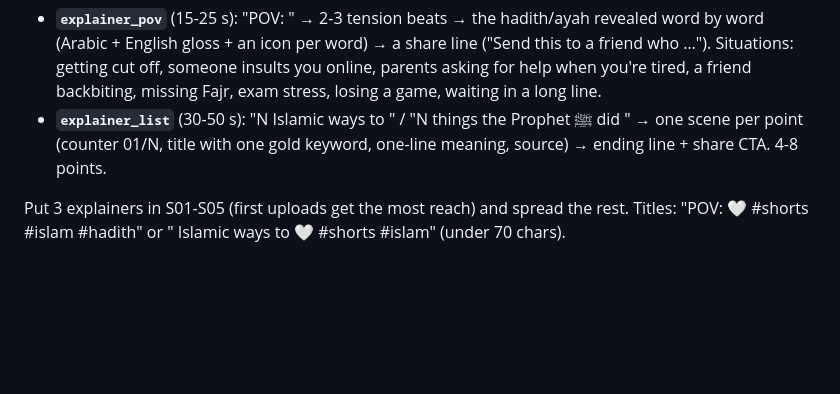
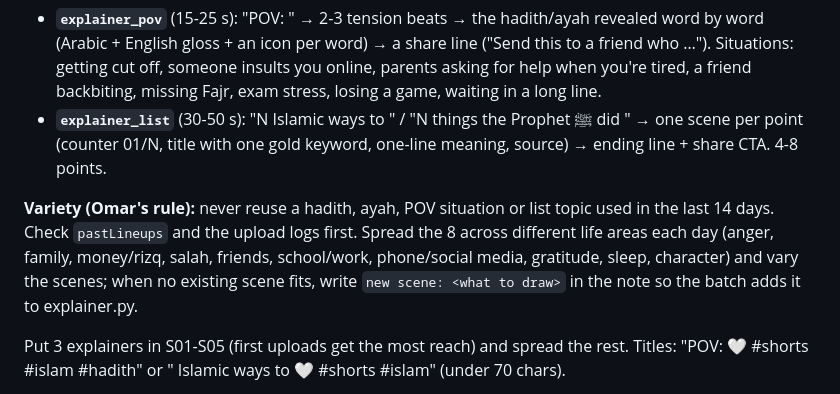
Before and after one commit to omarjaradat2006-sudo/agent-hq, a Markdown page: agents/formats/youtube-lineup.md, the part around the change. Drawn GitHub-style; blank space fills up the shorter version.

Commit message:
Explainers: no repeated hadith/topic within 14 days, spread across life areas
Co-Authored-By: Claude Opus 5.5 <noreply@anthropic.com>
Claude-Session: https://claude.ai/code/session_01KJV5g9zA9B2gF5cJDjmGCP

```diff
--- a/agents/formats/youtube-lineup.md
+++ b/agents/formats/youtube-lineup.md
@@ -21,6 +21,8 @@ They are rendered by `explainer.py` on his laptop (`_system\Local Render\lib\exp
 Two formats (use both every day, at least 3 of each):
 - **`explainer_pov`** (15-25 s): "POV: <everyday situation a young Muslim knows>" → 2-3 tension beats → the hadith/ayah revealed word by word (Arabic + English gloss + an icon per word) → a share line ("Send this to a friend who …"). Situations: getting cut off, someone insults you online, parents asking for help when you're tired, a friend backbiting, missing Fajr, exam stress, losing a game, waiting in a long line.
 - **`explainer_list`** (30-50 s): "N Islamic ways to <outcome>" / "N things the Prophet ﷺ did <when>" → one scene per point (counter 01/N, title with one gold keyword, one-line meaning, source) → ending line + share CTA. 4-8 points.
+
+**Variety (Omar's rule):** never reuse a hadith, ayah, POV situation or list topic used in the last 14 days. Check `pastLineups` and the upload logs first. Spread the 8 across different life areas each day (anger, family, money/rizq, salah, friends, school/work, phone/social media, gratitude, sleep, character) and vary the scenes; when no existing scene fits, write `new scene: <what to draw>` in the note so the batch adds it to explainer.py.
 
 Put 3 explainers in S01-S05 (first uploads get the most reach) and spread the rest. Titles: "POV: <situation> 🤍 #shorts #islam #hadith" or "<N> Islamic ways to <outcome> 🤍 #shorts #islam" (under 70 chars).
 
```
